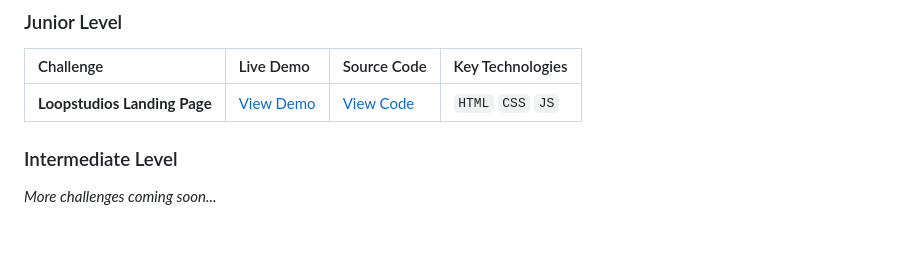
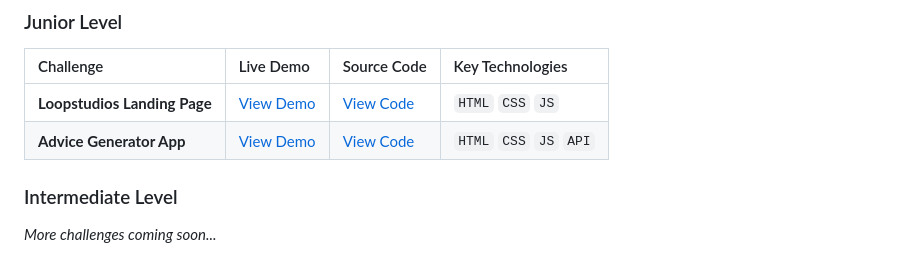
Before and after one commit to Aishat02/frontend-mentor-challenges, a Markdown page: README.md, the part around the change. Drawn GitHub-style; blank space fills up the shorter version.

Commit message:
update newbie level challenge

```diff
--- a/README.md
+++ b/README.md
@@ -44,7 +44,8 @@ This repository contains my solutions to various Frontend Mentor challenges. Eac
 
 | Challenge                    | Live Demo                                                    | Source Code                                                                                                 | Key Technologies        |
 | :--------------------------- | :----------------------------------------------------------- | :---------------------------------------------------------------------------------------------------------- | :---------------------- |
-| **Loopstudios Landing Page** | [View Demo](https://aris-loopstudios-challenge.netlify.app/) | [View Code](https://github.com/Aishat02/frontend-mentor-challenges/tree/main/loopstudios-landing-page-main) | `HTML` `CSS` `JS` |
+| **Loopstudios Landing Page** | [View Demo](https://aris-loopstudios-challenge.netlify.app/) | [View Code](https://github.com/Aishat02/frontend-mentor-challenges/tree/main/loopstudios-landing-page-main) | `HTML` `CSS` `JS`       |
+| **Advice Generator App**     | [View Demo](https://aris-advice-generator-app.netlify.app/)  | [View Code](https://github.com/Aishat02/frontend-mentor-challenges/tree/main/advice-generator-app-main)     | `HTML` `CSS` `JS` `API` |
 
 ### Intermediate Level
 
```
